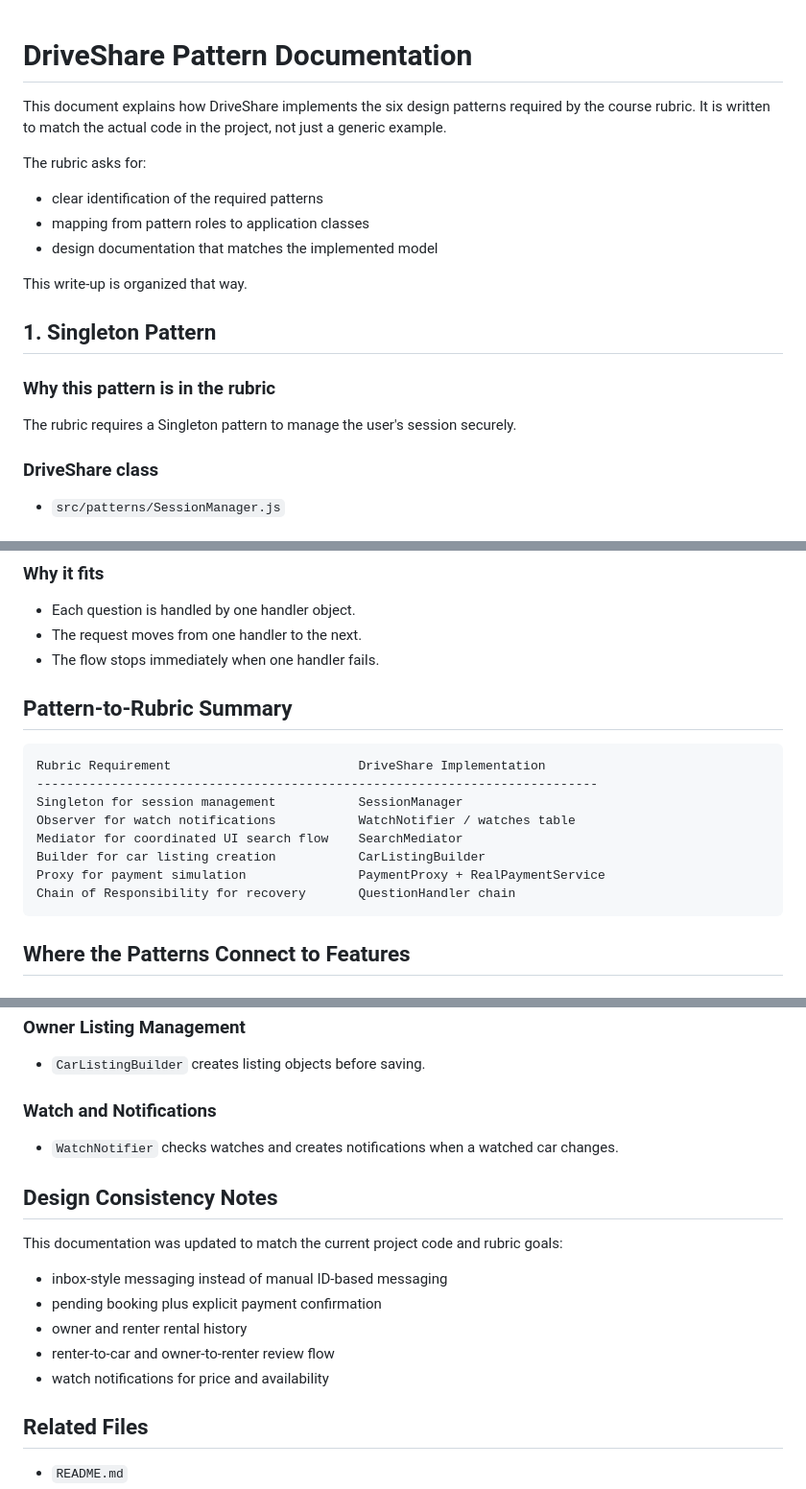
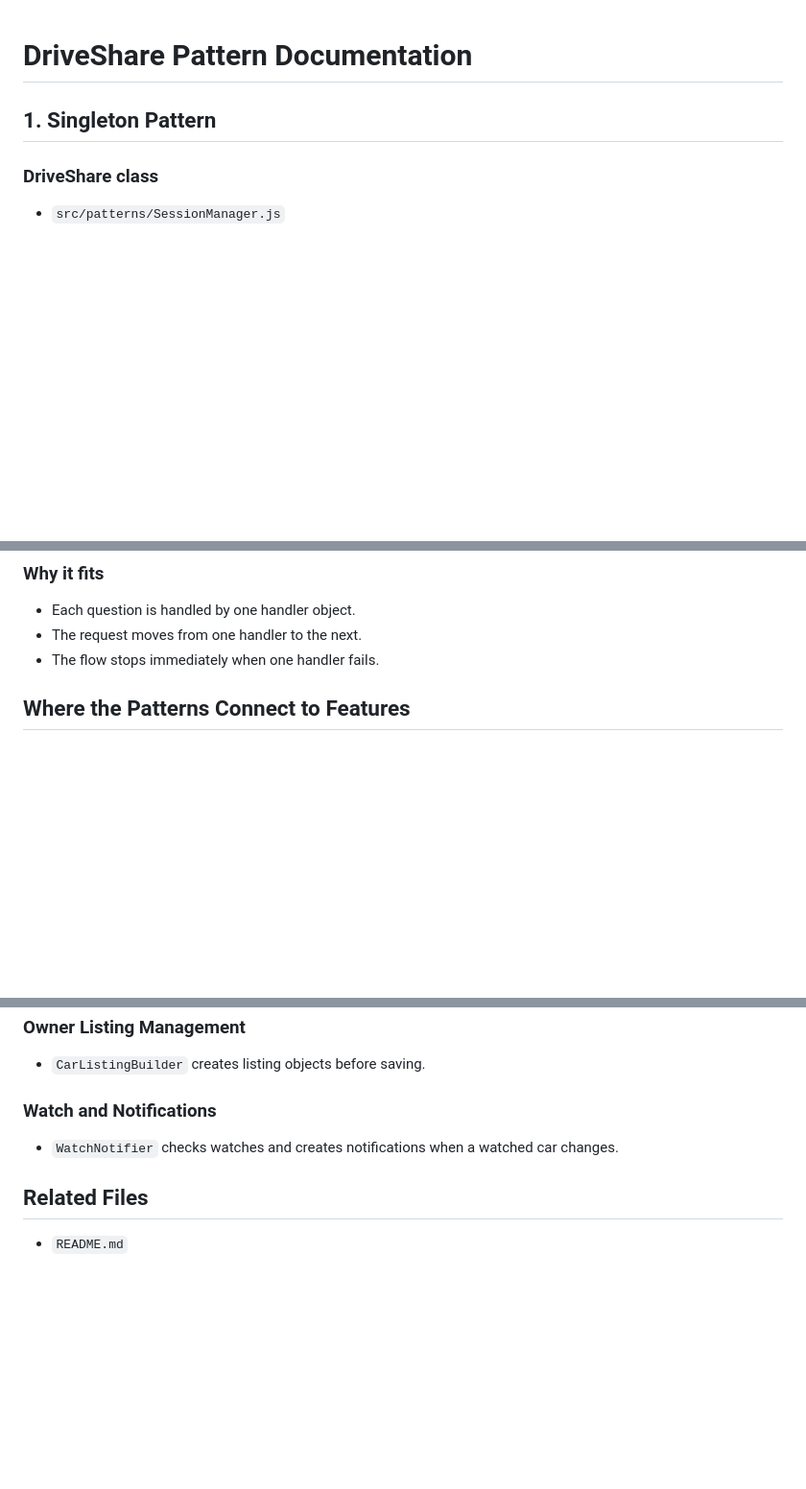
Before and after one commit to DaChese/DriveShare_ClassProject, a Markdown page: PATTERN_DOCUMENTATION.md, 3 parts joined by grey strips. Shown at 96% size. GitHub-like rendering; blank space fills up the shorter version.

````diff
--- a/PATTERN_DOCUMENTATION.md
+++ b/PATTERN_DOCUMENTATION.md
@@ -1,18 +1,6 @@
 # DriveShare Pattern Documentation
 
-This document explains how DriveShare implements the six design patterns required by the course rubric. It is written to match the actual code in the project, not just a generic example.
-
-The rubric asks for:
-- clear identification of the required patterns
-- mapping from pattern roles to application classes
-- design documentation that matches the implemented model
-
-This write-up is organized that way.
-
 ## 1. Singleton Pattern
-
-### Why this pattern is in the rubric
-The rubric requires a Singleton pattern to manage the user's session securely.
 
 ### DriveShare class
 - `src/patterns/SessionManager.js`
@@ -313,18 +286,6 @@ Password recovery is built as a chain of three handlers. Each handler checks one
 - The request moves from one handler to the next.
 - The flow stops immediately when one handler fails.
 
-## Pattern-to-Rubric Summary
-
-```text
-Rubric Requirement                         DriveShare Implementation
----------------------------------------------------------------------------
-Singleton for session management           SessionManager
-Observer for watch notifications           WatchNotifier / watches table
-Mediator for coordinated UI search flow    SearchMediator
-Builder for car listing creation           CarListingBuilder
-Proxy for payment simulation               PaymentProxy + RealPaymentService
-Chain of Responsibility for recovery       QuestionHandler chain
-```
 
 ## Where the Patterns Connect to Features
 
@@ -342,15 +303,6 @@ Chain of Responsibility for recovery       QuestionHandler chain
 ### Watch and Notifications
 - `WatchNotifier` checks watches and creates notifications when a watched car changes.
 
-## Design Consistency Notes
-
-This documentation was updated to match the current project code and rubric goals:
-- inbox-style messaging instead of manual ID-based messaging
-- pending booking plus explicit payment confirmation
-- owner and renter rental history
-- renter-to-car and owner-to-renter review flow
-- watch notifications for price and availability
-
 ## Related Files
 
 - `README.md`
````
Also changed, not shown: other parts of PATTERN_DOCUMENTATION.md (+2 -17 lines), README.md (+9 -29 lines).
